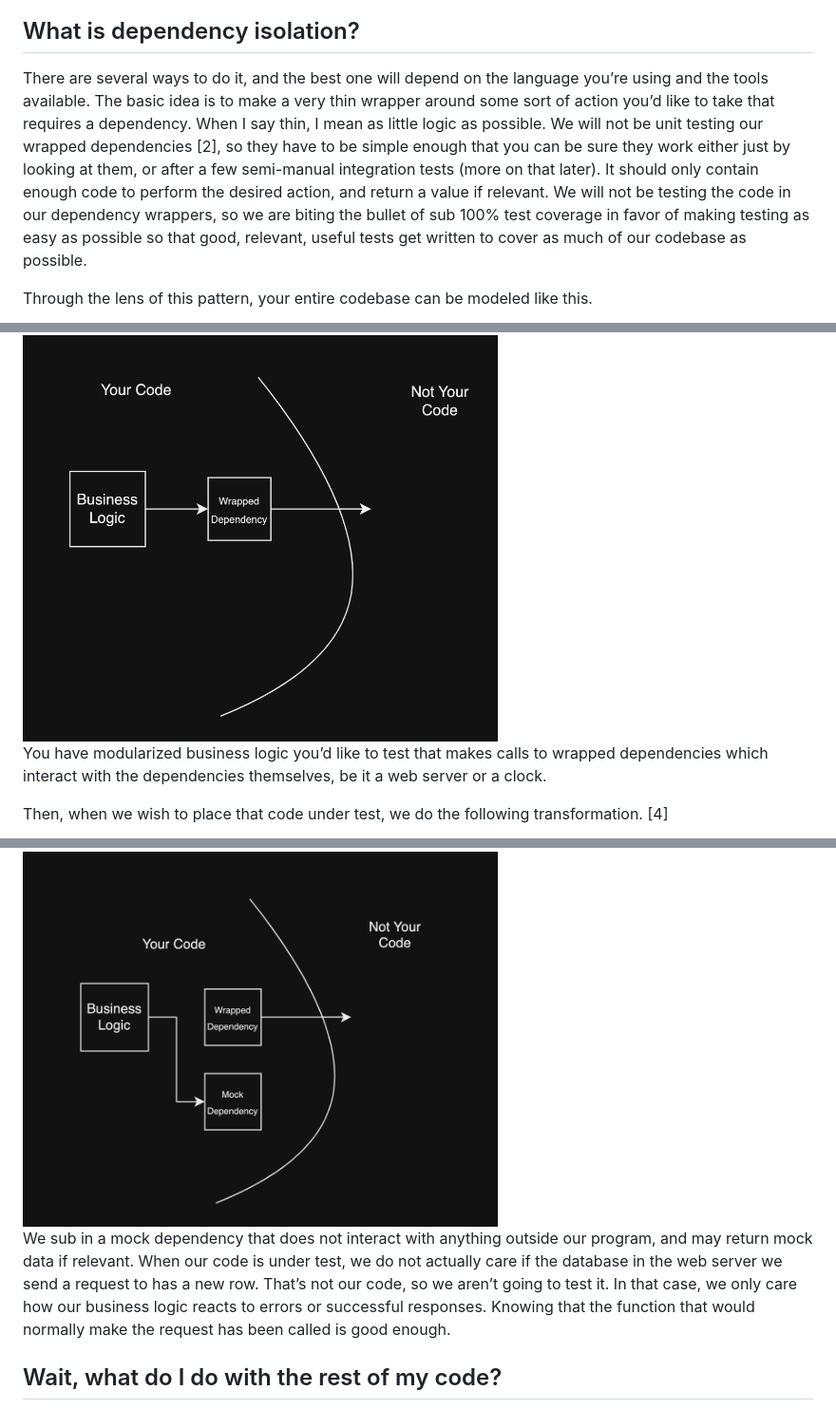
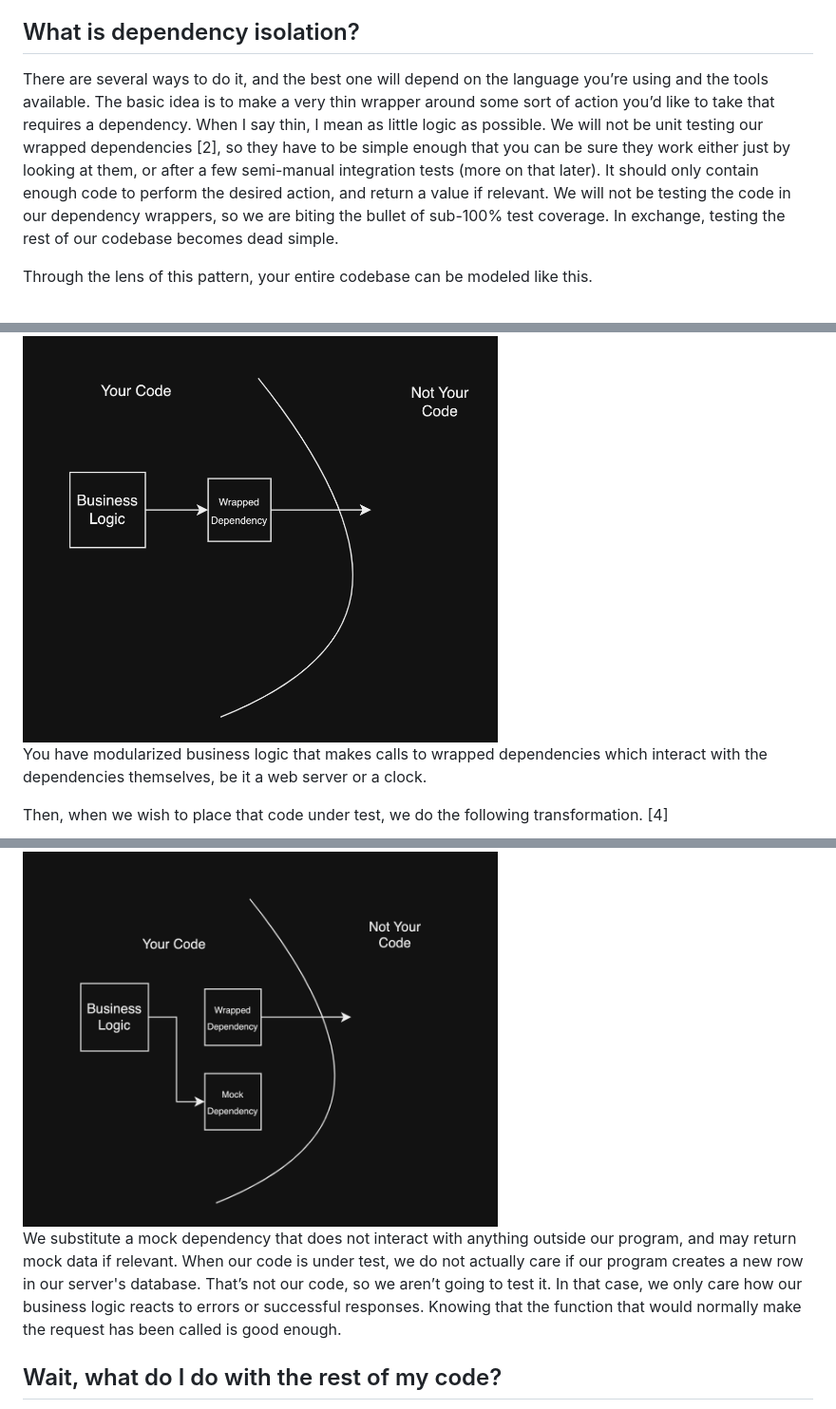
Before and after one commit to twof/twof.github.io, a Markdown page: blog/dependency_injection_cover_letter.md, 3 parts joined by grey strips. Shown: that part at 95% size. GitHub-like rendering.

```diff
--- a/blog/dependency_injection_cover_letter.md
+++ b/blog/dependency_injection_cover_letter.md
@@ -41,19 +34,19 @@ We can split dependencies into two general categories.
 When we’re writing tests, the typical flow is to provide input to a system or function, and assert against the expected output. Dependencies break this by introducing uncontrollable input and output. How do we fix this? Dependency isolation.
 
 ## What is dependency isolation?
-There are several ways to do it, and the best one will depend on the language you’re using and the tools available. The basic idea is to make a very thin wrapper around some sort of action you’d like to take that requires a dependency. When I say thin, I mean as little logic as possible. We will not be unit testing our wrapped dependencies [2], so they have to be simple enough that you can be sure they work either just by looking at them, or after a few semi-manual integration tests (more on that later). It should only contain enough code to perform the desired action, and return a value if relevant. We will not be testing the code in our dependency wrappers, so we are biting the bullet of sub 100% test coverage in favor of making testing as easy as possible so that good, relevant, useful tests get written to cover as much of our codebase as possible.
+There are several ways to do it, and the best one will depend on the language you’re using and the tools available. The basic idea is to make a very thin wrapper around some sort of action you’d like to take that requires a dependency. When I say thin, I mean as little logic as possible. We will not be unit testing our wrapped dependencies [2], so they have to be simple enough that you can be sure they work either just by looking at them, or after a few semi-manual integration tests (more on that later). It should only contain enough code to perform the desired action, and return a value if relevant. We will not be testing the code in our dependency wrappers, so we are biting the bullet of sub-100% test coverage. In exchange, testing the rest of our codebase becomes dead simple.
 
 Through the lens of this pattern, your entire codebase can be modeled like this.
 
 <img src="images/live_dependency.png" alt="drawing" width="500"/>
 
-You have modularized business logic you’d like to test that makes calls to wrapped dependencies which interact with the dependencies themselves, be it a web server or a clock.
+You have modularized business logic that makes calls to wrapped dependencies which interact with the dependencies themselves, be it a web server or a clock.
 
 Then, when we wish to place that code under test, we do the following transformation. [4]
 
 <img src="images/mocked_dependency.png" alt="drawing" width="500"/>
 
-We sub in a mock dependency that does not interact with anything outside our program, and may return mock data if relevant. When our code is under test, we do not actually care if the database in the web server we send a request to has a new row. That’s not our code, so we aren’t going to test it. In that case, we only care how our business logic reacts to errors or successful responses. Knowing that the function that would normally make the request has been called is good enough.
+We substitute a mock dependency that does not interact with anything outside our program, and may return mock data if relevant. When our code is under test, we do not actually care if our program creates a new row in our server's database. That’s not our code, so we aren’t going to test it. In that case, we only care how our business logic reacts to errors or successful responses. Knowing that the function that would normally make the request has been called is good enough.
 
 ## Wait, what do I do with the rest of my code?
 The beauty is it doesn’t matter. Use whatever architecture you like for the rest. This pattern is universally applicable.
```
Also changed, not shown: other parts of blog/dependency_injection_cover_letter.md (+11 -27 lines).
